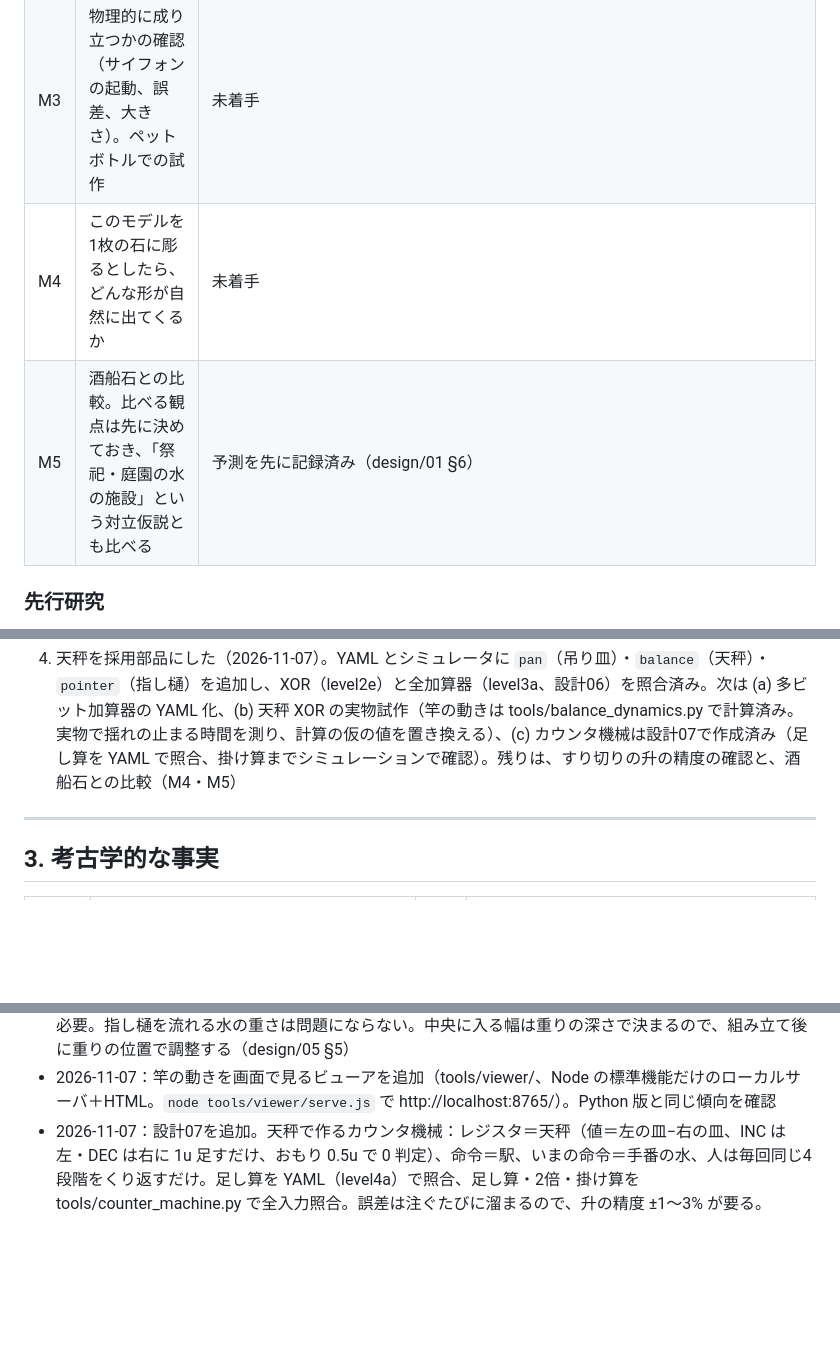
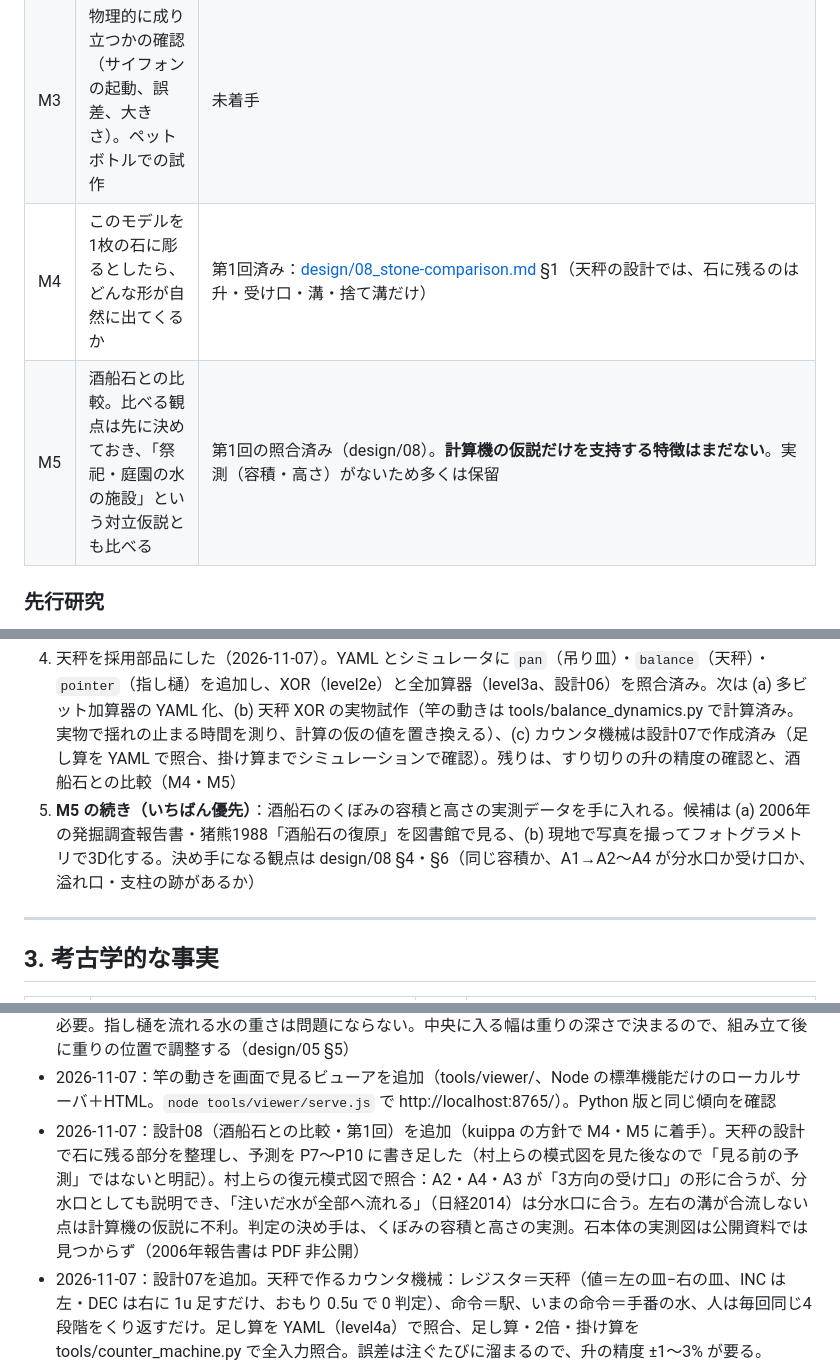
Before and after one commit to kuippa/Sakafune, a Markdown page: HANDOFF.md, 3 parts joined by grey strips. Drawn GitHub-style; blank space fills up the shorter version.

```diff
--- a/HANDOFF.md
+++ b/HANDOFF.md
@@ -39,8 +39,8 @@
 | M1 | 部品（教訓桝・栓・計量の器）のシミュレータ | 一部済み：tools/render_iso.py の簡易シミュレーション（天秤・指し樋を含む）、竿の動きの計算（tools/balance_dynamics.py）とビューア（tools/viewer/） |
 | M2 | 計算例（カウンタ、半加算器、全加算器、ルール110の数世代） | 一部済み：全加算器（設計06）、4ビット加算（スクリプト）、カウンタ機械で足し算・2倍・掛け算（設計07）。ルール110は未着手 |
 | M3 | 物理的に成り立つかの確認（サイフォンの起動、誤差、大きさ）。ペットボトルでの試作 | 未着手 |
-| M4 | このモデルを1枚の石に彫るとしたら、どんな形が自然に出てくるか | 未着手 |
-| M5 | 酒船石との比較。比べる観点は先に決めておき、「祭祀・庭園の水の施設」という対立仮説とも比べる | 予測を先に記録済み（design/01 §6） |
+| M4 | このモデルを1枚の石に彫るとしたら、どんな形が自然に出てくるか | 第1回済み：[design/08_stone-comparison.md](design/08_stone-comparison.md) §1（天秤の設計では、石に残るのは升・受け口・溝・捨て溝だけ） |
+| M5 | 酒船石との比較。比べる観点は先に決めておき、「祭祀・庭園の水の施設」という対立仮説とも比べる | 第1回の照合済み（design/08）。**計算機の仮説だけを支持する特徴はまだない**。実測（容積・高さ）がないため多くは保留 |
 
 ### 先行研究
 村上・窪田・望月（2017）は、酒船石の溝を流体素子の**フリップフロップ回路**に見立て、縮尺模型で検証しています（§6）。このプロジェクトはその延長線上にあります。
@@ -65,6 +65,7 @@
 2. M3：ペットボトルとストローで、教訓桝を2〜3段積んだカウンタを試作する。特に、ゆっくり注いでもサイフォンが確実に起動するか
 3. 文献：FIT2014 A-016（サイフォンと教訓茶碗による計算）の本文と著者を確かめる
 4. 天秤を採用部品にした（2026-11-07）。YAML とシミュレータに `pan`（吊り皿）・`balance`（天秤）・`pointer`（指し樋）を追加し、XOR（level2e）と全加算器（level3a、設計06）を照合済み。次は (a) 多ビット加算器の YAML 化、(b) 天秤 XOR の実物試作（竿の動きは tools/balance_dynamics.py で計算済み。実物で揺れの止まる時間を測り、計算の仮の値を置き換える）、(c) カウンタ機械は設計07で作成済み（足し算を YAML で照合、掛け算までシミュレーションで確認）。残りは、すり切りの升の精度の確認と、酒船石との比較（M4・M5）
+5. **M5 の続き（いちばん優先）**：酒船石のくぼみの容積と高さの実測データを手に入れる。候補は (a) 2006年の発掘調査報告書・猪熊1988「酒船石の復原」を図書館で見る、(b) 現地で写真を撮ってフォトグラメトリで3D化する。決め手になる観点は design/08 §4・§6（同じ容積か、A1→A2〜A4 が分水口か受け口か、溢れ口・支柱の跡があるか）
 
 ---
 
@@ -234,4 +235,5 @@
 - 2026-11-07：天秤を採用部品にして全加算器へ（kuippa）。部品の種類に pan・balance・pointer を追加し、天秤 XOR（level2e）と天秤3つの全加算器（level3a：XOR×2＋おもり 1.5u と比べる多数決）を YAML 化して照合。信号を2か所へ配るとき、分水口で分けると偏り±10%で4ビット加算の正答率が78%に落ちることが分かり、「同じ竿に指し樋を2本つけ、予備の水を1本ずつ注ぐ」方式を採用（±0.1uで99.94%）。目盛り天秤1つで全加算器を作る別案も記録（tools/adder_robustness.py、design/06）
 - 2026-11-07：天秤 XOR の竿の動きを計算（tools/balance_dynamics.py、外部ライブラリなし、流体の見た目は後回し：kuippa）。ゆっくり注げば揺れ止めなしで待ち時間0、一気に注ぐと減衰比0.1で1.3秒待つ必要。指し樋を流れる水の重さは問題にならない。中央に入る幅は重りの深さで決まるので、組み立て後に重りの位置で調整する（design/05 §5）
 - 2026-11-07：竿の動きを画面で見るビューアを追加（tools/viewer/、Node の標準機能だけのローカルサーバ＋HTML。`node tools/viewer/serve.js` で http://localhost:8765/）。Python 版と同じ傾向を確認
+- 2026-11-07：設計08（酒船石との比較・第1回）を追加（kuippa の方針で M4・M5 に着手）。天秤の設計で石に残る部分を整理し、予測を P7〜P10 に書き足した（村上らの模式図を見た後なので「見る前の予測」ではないと明記）。村上らの復元模式図で照合：A2・A4・A3 が「3方向の受け口」の形に合うが、分水口としても説明でき、「注いだ水が全部へ流れる」（日経2014）は分水口に合う。左右の溝が合流しない点は計算機の仮説に不利。判定の決め手は、くぼみの容積と高さの実測。石本体の実測図は公開資料では見つからず（2006年報告書は PDF 非公開）
 - 2026-11-07：設計07を追加。天秤で作るカウンタ機械：レジスタ＝天秤（値＝左の皿−右の皿、INC は左・DEC は右に 1u 足すだけ、おもり 0.5u で 0 判定）、命令＝駅、いまの命令＝手番の水、人は毎回同じ4段階をくり返すだけ。足し算を YAML（level4a）で照合、足し算・2倍・掛け算を tools/counter_machine.py で全入力照合。誤差は注ぐたびに溜まるので、升の精度 ±1〜3% が要る。render_iso.py：pan・basin に初期値を入れる入力と、天秤の値での照合を追加
```
Also changed, not shown: design/08_stone-comparison.md (added, +98 -0 lines), references/01_archaeology.md (+10 -2 lines).
